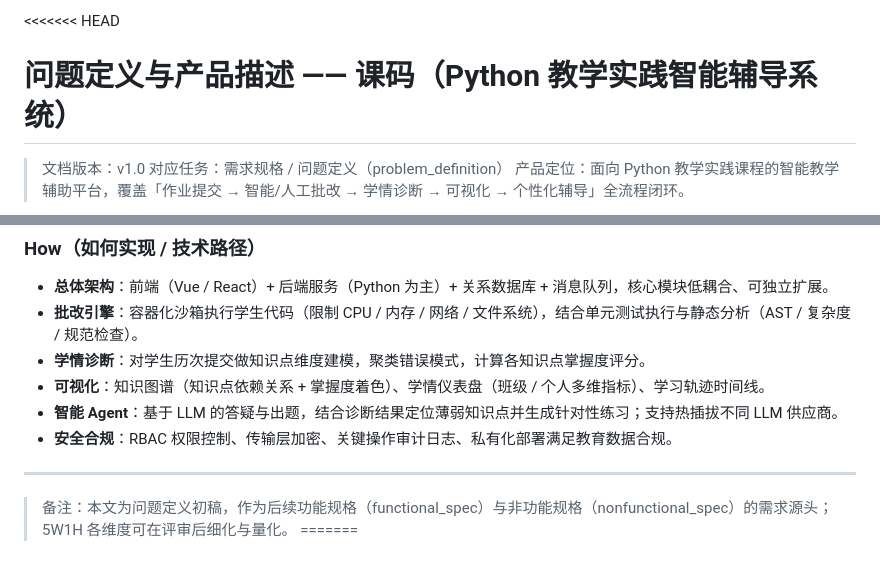
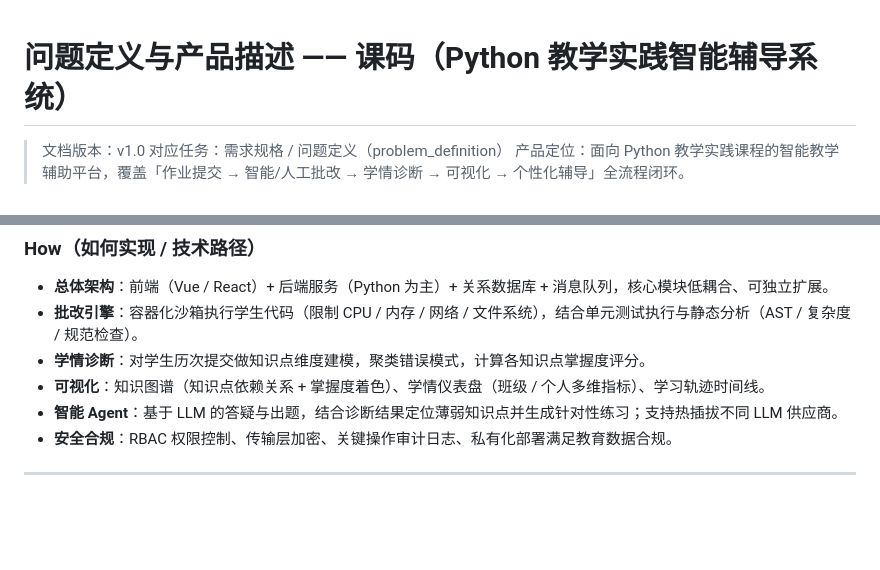
Before and after one commit to shershen12138/smart-edu-app, a Markdown page: docs/requirements/problem_definition.md, 2 parts joined by grey strips. Rendered like a GitHub page; blank space fills up the shorter version.

Commit message:
docs: 清理问题定义文档的合并冲突标记
移除文件开头残留的 <<<<<<< HEAD 与 =======，删除已无意义的初稿备注，使需求文档可正常阅读。

```diff
--- a/docs/requirements/problem_definition.md
+++ b/docs/requirements/problem_definition.md
@@ -1,4 +1,3 @@
-<<<<<<< HEAD
 # 问题定义与产品描述 —— 课码（Python 教学实践智能辅导系统）
 
 > 文档版本：v1.0
@@ -73,6 +72,3 @@
 * **安全合规**：RBAC 权限控制、传输层加密、关键操作审计日志、私有化部署满足教育数据合规。
 
 ---
-
-> 备注：本文为问题定义初稿，作为后续功能规格（functional_spec）与非功能规格（nonfunctional_spec）的需求源头；5W1H 各维度可在评审后细化与量化。
-=======
```
